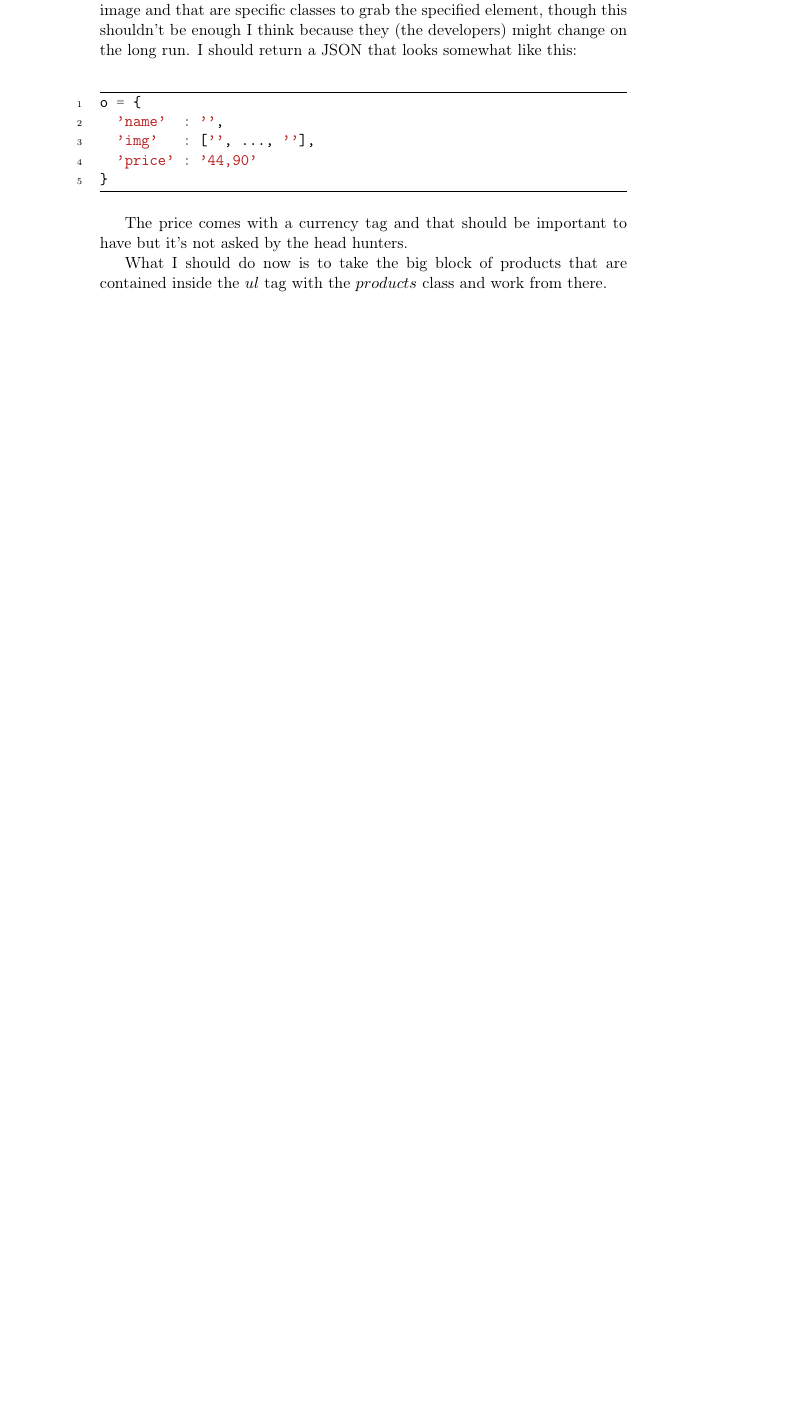
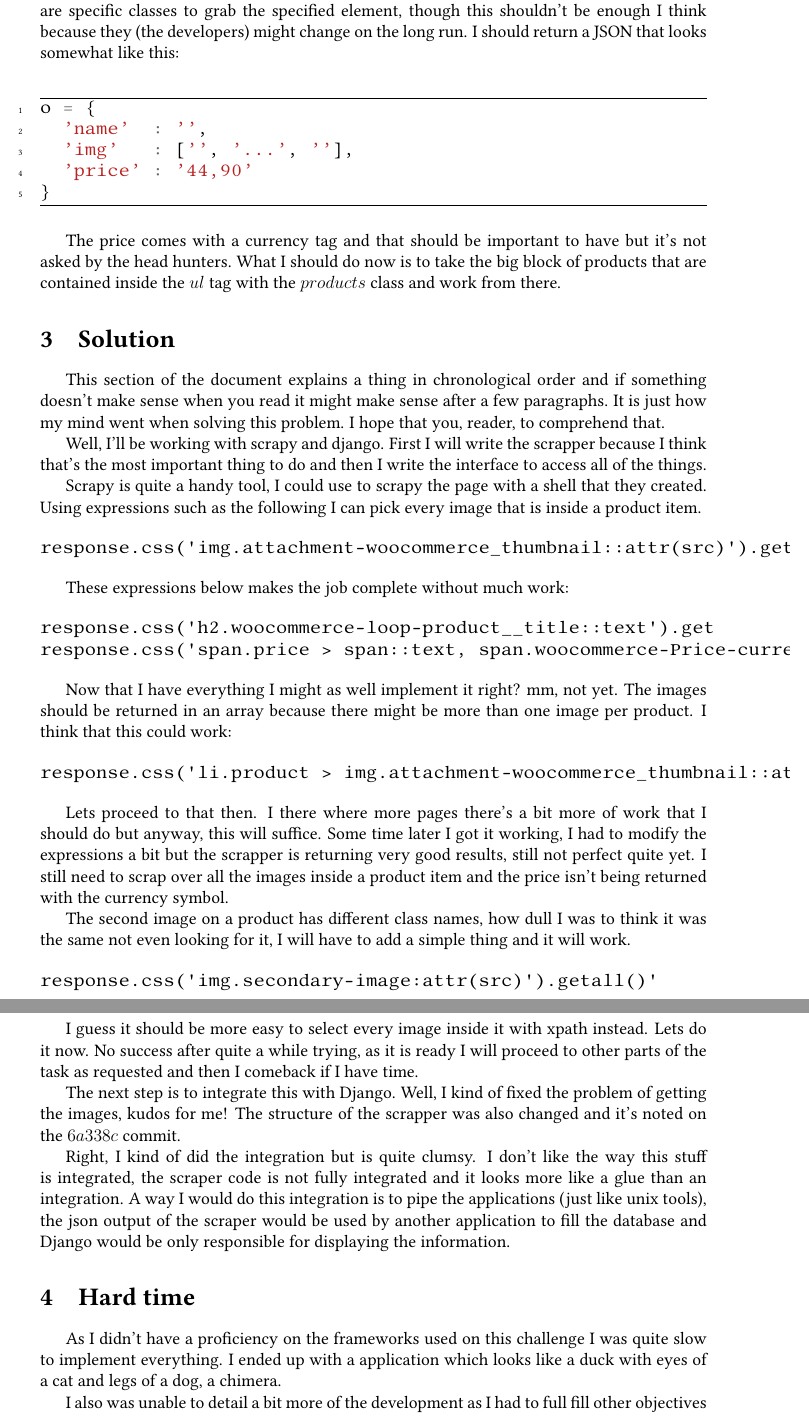
Before and after one commit to jichall/jn-scraper, a LaTeX document (doc/requirements.tex): part of page 2 of 2 before the commit and two parts of pages 2 and 3 of 3 after it, the two joined at a grey line, cut so that both start at the same text, the shorter picture padded with empty space. Compiled offline with pdfLaTeX.

```diff
--- a/doc/requirements.tex
+++ b/doc/requirements.tex
@@ -1,6 +1,6 @@
-% Created 2019-04-16 ter 14:45
+% Created 2019-04-19 sex 22:36
 % Intended LaTeX compiler: pdflatex
-\documentclass[11pt]{article}
+\documentclass[a4paper, 12pt]{article}
 \usepackage[utf8]{inputenc}
 \usepackage[T1]{fontenc}
 \usepackage{graphicx}
@@ -24,7 +35,7 @@
  pdfkeywords={},
  pdfsubject={},
  pdfcreator={Emacs 26.1 (Org mode 9.1.9)},
- pdflang={English}}
+ pdflang={Pt-Br}}
 \begin{document}
 
 \maketitle
@@ -83,14 +91,90 @@
 \begin{minted}[frame=lines,linenos=true]{javascript}
 o = {
   'name'  : '',
-  'img'   : ['', ..., ''],
+  'img'   : ['', '...', ''],
   'price' : '44,90'
 }
 \end{minted}
 
 The price comes with a currency tag and that should be important to have but
-it's not asked by the head hunters.
+it's not asked by the head hunters. What I should do now is to take the big
+block of products that are contained inside the \(ul\) tag with the \(products\)
+class and work from there.
 
-What I should do now is to take the big block of products that are contained
-inside the \(ul\) tag with the \(products\) class and work from there.
+\section{Solution}
+\label{sec:org3d64be7}
+
+This section of the document explains a thing in chronological order and if
+something doesn't make sense when you read it might make sense after a few
+paragraphs. It is just how my mind went when solving this problem. I hope
+that you, reader, to comprehend that.
+
+Well, I'll be working with scrapy and django. First I will write the scrapper
+because I think that's the most important thing to do and then I write the
+interface to access all of the things.
+
+Scrapy is quite a handy tool, I could use to scrapy the page with a shell that
+they created. Using expressions such as the following I can pick every image
+that is inside a product item.
+
+\begin{verbatim}
+response.css('img.attachment-woocommerce_thumbnail::attr(src)').getall()
+\end{verbatim}
+
+These expressions below makes the job complete without much work:
+
+\begin{verbatim}
+response.css('h2.woocommerce-loop-product__title::text').get
+response.css('span.price > span::text, span.woocommerce-Price-currencySymbol')
+\end{verbatim}
+
+Now that I have everything I might as well implement it right? mm, not yet. The
+images should be returned in an array because there might be more than one image
+per product. I think that this could work:
+
+\begin{verbatim}
+response.css('li.product > img.attachment-woocommerce_thumbnail::attr(src)').getall()
+\end{verbatim}
+
+Lets proceed to that then. I there where more pages there's a bit more of work
+that I should do but anyway, this will suffice. Some time later I got it
+working, I had to modify the expressions a bit but the scrapper is returning
+very good results, still not perfect quite yet. I still need to scrap over all
+the images inside a product item and the price isn't being returned with the
+currency symbol.
+
+The second image on a product has different class names, how dull I was to think
+it was the same not even looking for it, I will have to add a simple thing and
+it will work.
+
+\begin{verbatim}
+response.css('img.secondary-image:attr(src)').getall()'
+\end{verbatim}
+
+I guess it should be more easy to select every image inside it with xpath
+instead. Lets do it now. No success after quite a while trying, as it is
+ready I will proceed to other parts of the task as requested and then I
+comeback if I have time.
+
+The next step is to integrate this with Django. Well, I kind of fixed the
+problem of getting the images, kudos for me! The structure of the scrapper
+was also changed and it's noted on the \(6a338c\) commit.
+
+Right, I kind of did the integration but is quite clumsy. I don't like the way
+this stuff is integrated, the scraper code is not fully integrated and it looks
+more like a glue than an integration. A way I would do this integration is to
+pipe the applications (just like unix tools), the json output of the scraper
+would be used by another application to fill the database and Django would be
+only responsible for displaying the information.
+
+\section{Hard time}
+\label{sec:orgac88658}
+
+As I didn't have a proficiency on the frameworks used on this challenge I was
+quite slow to implement everything. I ended up with a application which looks
+like a duck with eyes of a cat and legs of a dog, a chimera.
+
+I also was unable to detail a bit more of the development as I had to full fill
+other objectives of the challenge. I didn't see that I need to write a README
+and I was writing this already.
 \end{document}
```
Also changed, not shown: doc/requirements.pdf, doc/requirements.tex (22 more changed lines), 1 other file.
